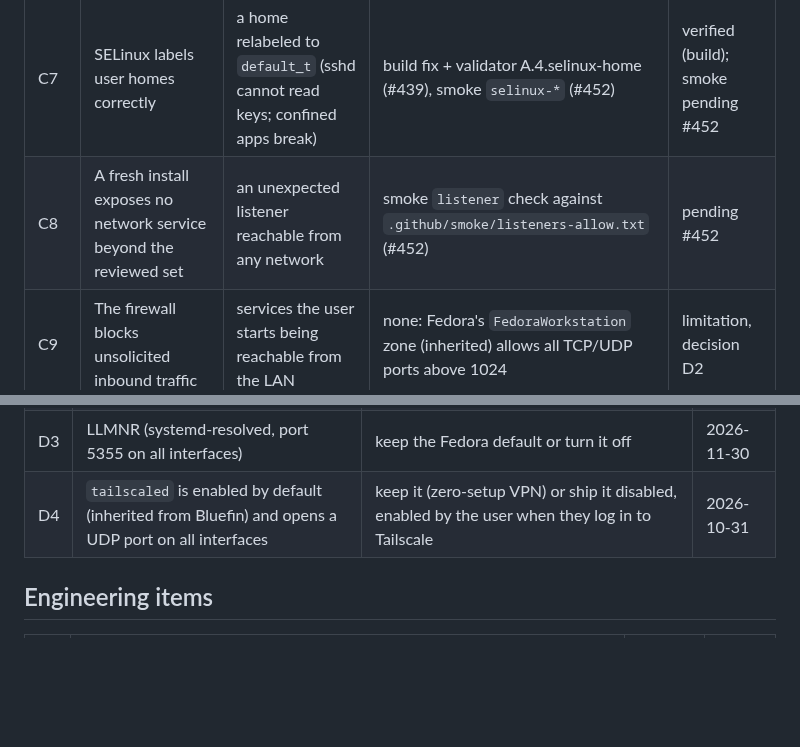
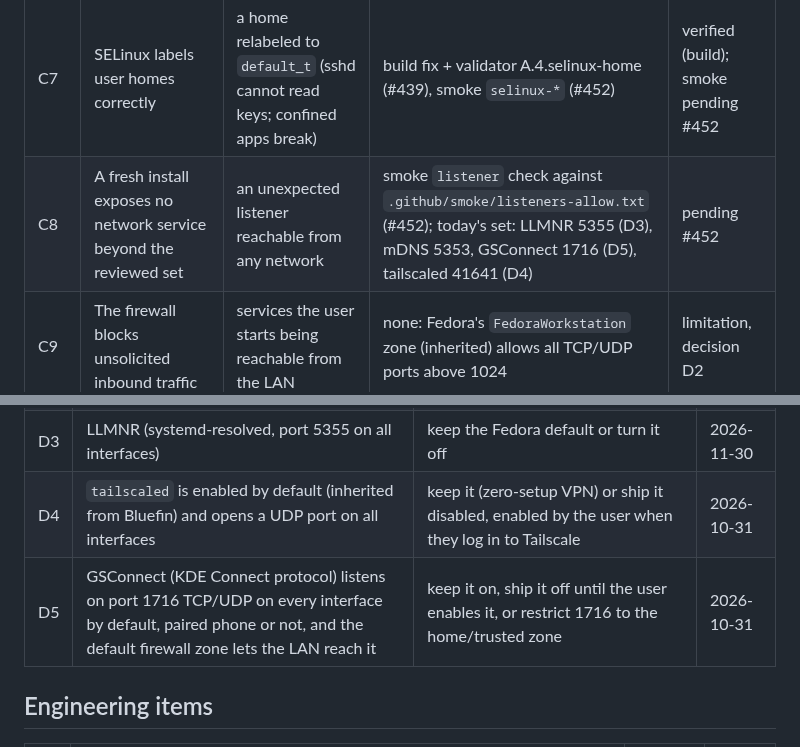
Before and after one commit to daniel-g-carrasco/margine-image, a Markdown page: docs/SECURITY-CLAIMS.md, 2 parts joined by grey strips. Rendered like a GitHub page; blank space fills up the shorter version.

Commit message:
register: GSConnect listening on every interface (D5)
Found by the first gated smoke boot (#452): on a fresh install
GSConnect listens on 1716 TCP/UDP on all interfaces, paired phone or
not, and the default firewall zone lets the LAN reach it. C8 now names
today's reviewed listener set and the decision each one waits for.

```diff
--- a/docs/SECURITY-CLAIMS.md
+++ b/docs/SECURITY-CLAIMS.md
@@ -26,7 +26,7 @@ gated, the rest is not), **unverified** (nothing automated checks it),
 | C5 | The image carries no secret and no per-machine identity: every install generates its own keys | one leaked image = keys of every install (a root adb key shipped until 2026-10-04) | image scan, secrets fatal on every event (#451) | pending #451 |
 | C6 | Security-relevant files, privileged binaries, enabled units and build residue only change through a reviewed diff | silent changes from our build or from the base image | image scan against `.github/security-baseline/` (#451): fails PRs, opens a drift issue on main | pending #451 |
 | C7 | SELinux labels user homes correctly | a home relabeled to `default_t` (sshd cannot read keys; confined apps break) | build fix + validator A.4.selinux-home (#439), smoke `selinux-*` (#452) | verified (build); smoke pending #452 |
-| C8 | A fresh install exposes no network service beyond the reviewed set | an unexpected listener reachable from any network | smoke `listener` check against `.github/smoke/listeners-allow.txt` (#452) | pending #452 |
+| C8 | A fresh install exposes no network service beyond the reviewed set | an unexpected listener reachable from any network | smoke `listener` check against `.github/smoke/listeners-allow.txt` (#452); today's set: LLMNR 5355 (D3), mDNS 5353, GSConnect 1716 (D5), tailscaled 41641 (D4) | pending #452 |
 | C9 | The firewall blocks unsolicited inbound traffic | services the user starts being reachable from the LAN | none: Fedora's `FedoraWorkstation` zone (inherited) allows all TCP/UDP ports above 1024 | limitation, decision D2 |
 | C10 | The disk is encrypted | data read from a stolen disk | none: LUKS is offered by the installer, not enforced, and no CI install checks it | unverified |
 | C11 | TPM auto-unlock does not weaken disk encryption | someone with the laptop in hand | `margine-tpm-unlock` keeps the passphrase slot; GRUB menu lock closes kernel command-line editing (#444, VM-tested); the initramfs on `/boot` is neither signed nor measured into PCR 7, so it can be replaced by someone who can boot other media | limitation, decision D1 |
@@ -45,6 +45,7 @@ monthly review lists it until then.
 | D2 | Default firewall zone | keep `FedoraWorkstation` (high ports open, Fedora default) or ship a stricter Margine zone | 2026-10-31 |
 | D3 | LLMNR (systemd-resolved, port 5355 on all interfaces) | keep the Fedora default or turn it off | 2026-11-30 |
 | D4 | `tailscaled` is enabled by default (inherited from Bluefin) and opens a UDP port on all interfaces | keep it (zero-setup VPN) or ship it disabled, enabled by the user when they log in to Tailscale | 2026-10-31 |
+| D5 | GSConnect (KDE Connect protocol) listens on port 1716 TCP/UDP on every interface by default, paired phone or not, and the default firewall zone lets the LAN reach it | keep it on, ship it off until the user enables it, or restrict 1716 to the home/trusted zone | 2026-10-31 |
 
 ## Engineering items
 
```
